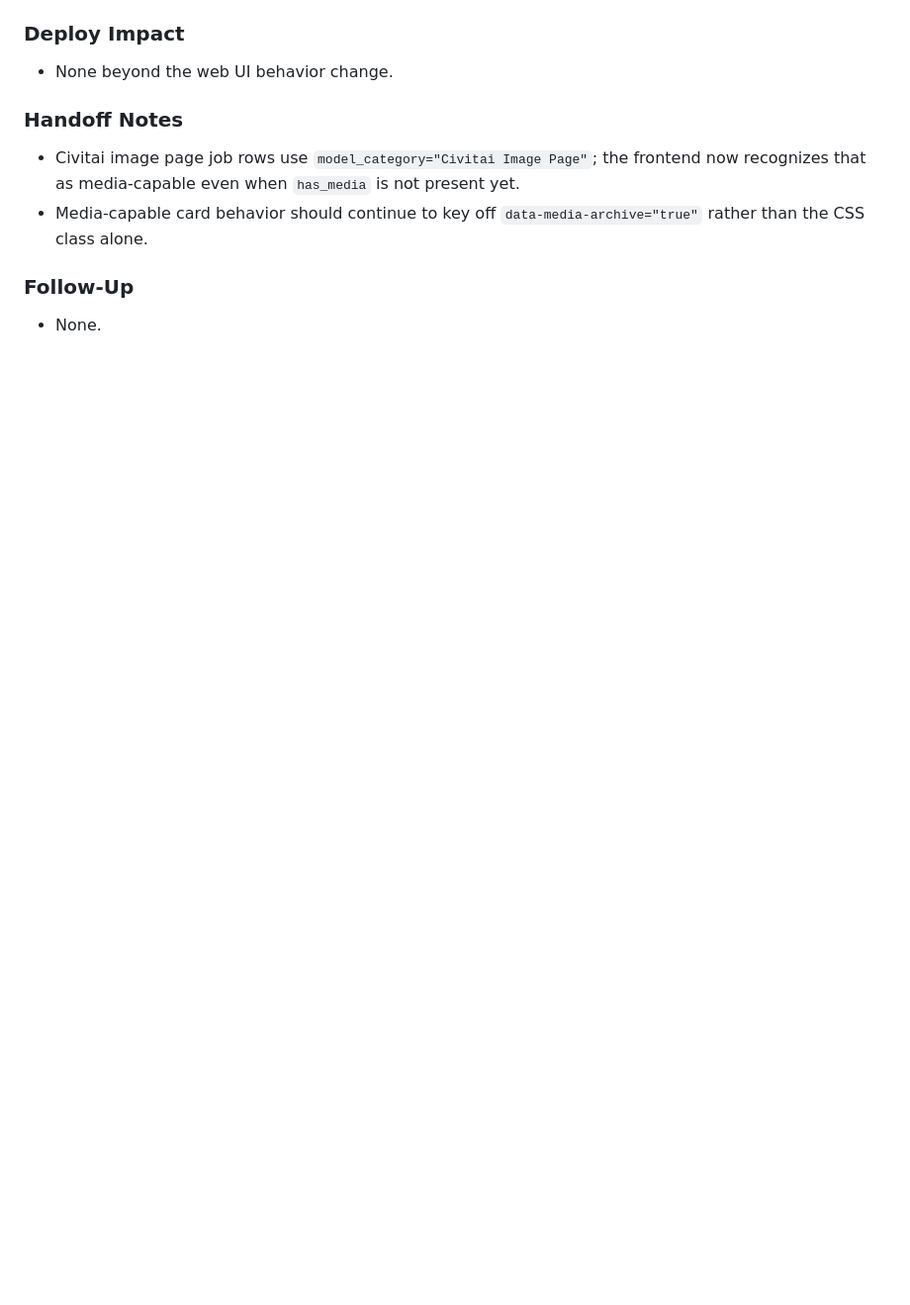
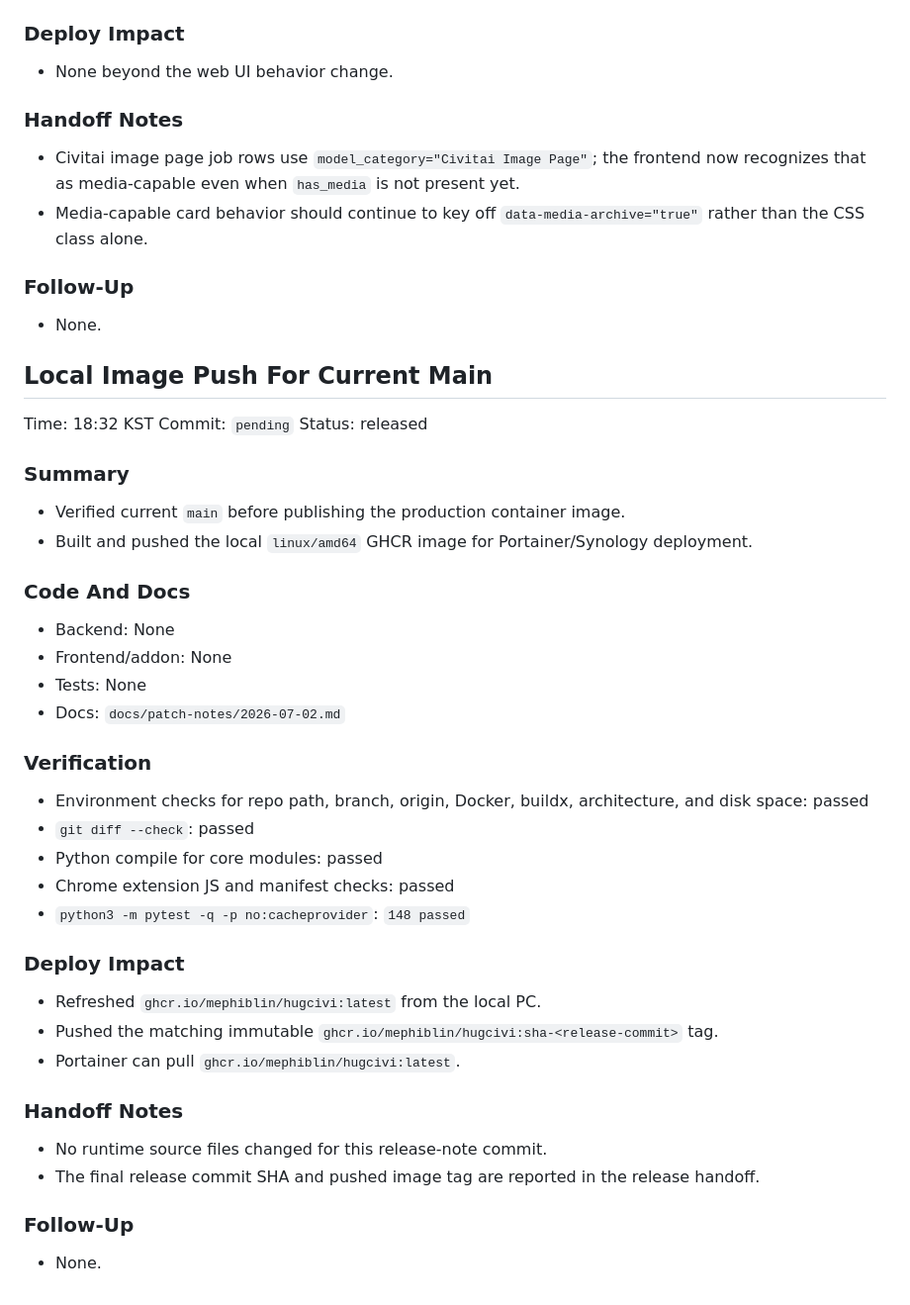
Before and after one commit to mephiblin/HugCivi, a Markdown page: docs/patch-notes/2026-07-02.md, the part around the change. Shown at 99% size. GitHub-like rendering; blank space fills up the shorter version.

Commit message:
docs: record local image release

```diff
--- a/docs/patch-notes/2026-07-02.md
+++ b/docs/patch-notes/2026-07-02.md
@@ -667,3 +667,44 @@ Status: verified
 ### Follow-Up
 
 - None.
+
+## Local Image Push For Current Main
+
+Time: 18:32 KST
+Commit: `pending`
+Status: released
+
+### Summary
+
+- Verified current `main` before publishing the production container image.
+- Built and pushed the local `linux/amd64` GHCR image for Portainer/Synology deployment.
+
+### Code And Docs
+
+- Backend: None
+- Frontend/addon: None
+- Tests: None
+- Docs: `docs/patch-notes/2026-07-02.md`
+
+### Verification
+
+- Environment checks for repo path, branch, origin, Docker, buildx, architecture, and disk space: passed
+- `git diff --check`: passed
+- Python compile for core modules: passed
+- Chrome extension JS and manifest checks: passed
+- `python3 -m pytest -q -p no:cacheprovider`: `148 passed`
+
+### Deploy Impact
+
+- Refreshed `ghcr.io/mephiblin/hugcivi:latest` from the local PC.
+- Pushed the matching immutable `ghcr.io/mephiblin/hugcivi:sha-<release-commit>` tag.
+- Portainer can pull `ghcr.io/mephiblin/hugcivi:latest`.
+
+### Handoff Notes
+
+- No runtime source files changed for this release-note commit.
+- The final release commit SHA and pushed image tag are reported in the release handoff.
+
+### Follow-Up
+
+- None.
```
